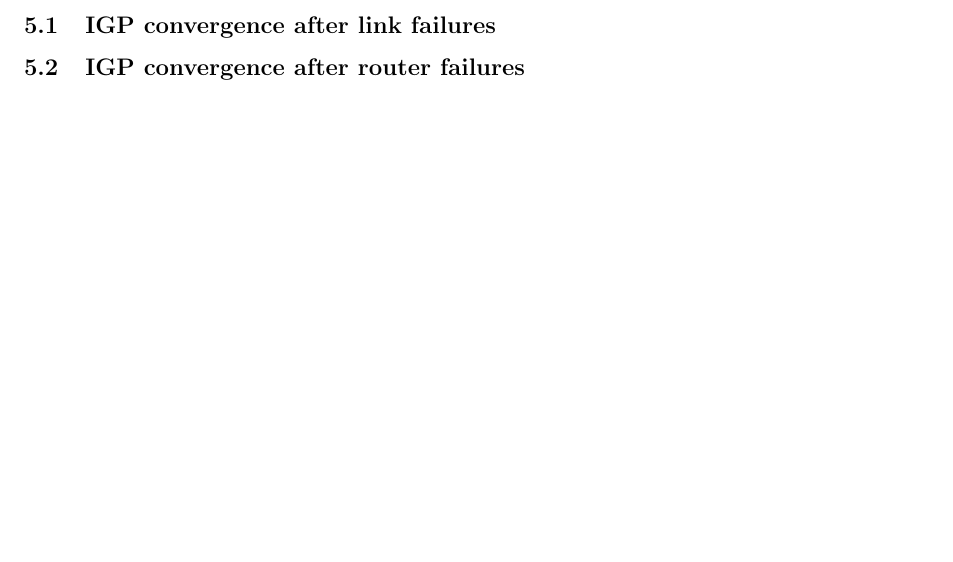
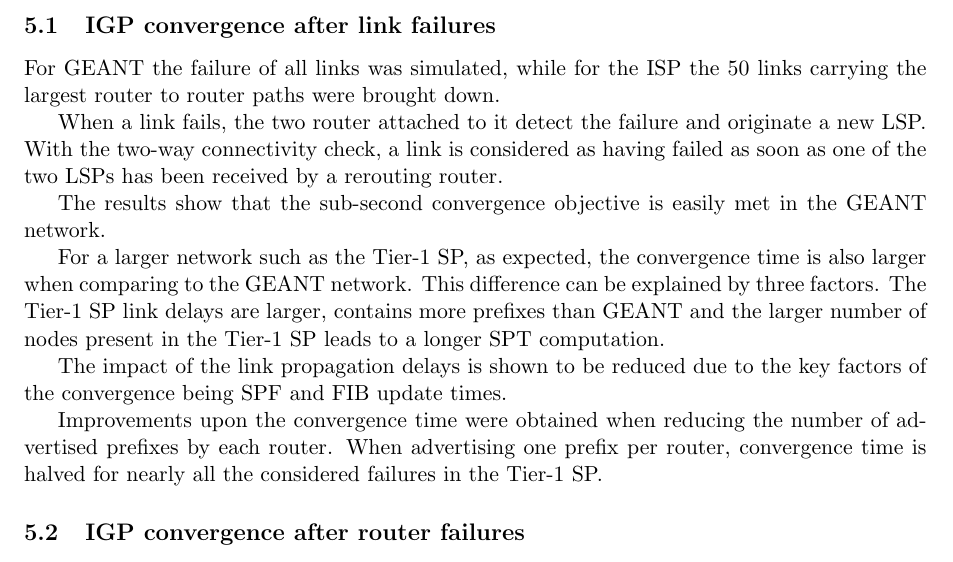
Before and after one commit to jmg-duarte/igp-convergence-summary, a LaTeX document (summary/summary.tex): part of page 5 of 5, cut so that both start at the same text. Compiled offline with pdfLaTeX.

Commit message:
Finish IGP Convergence on Link Failure

```diff
--- a/summary/summary.tex
+++ b/summary/summary.tex
@@ -178,6 +178,22 @@
 For the GEANT network each POP is composed of a single router, for the Tier-1 ISP each POP is usually composed of two core routers, interconnected with redundant links, and several aggregation and access routers.
 
 \subsection{IGP convergence after link failures}
+For GEANT the failure of all links was simulated,
+while for the ISP the 50 links carrying the largest router to router paths were brought down.
+
+When a link fails, the two router attached to it detect the failure and originate a new LSP.
+With the two-way connectivity check,
+a link is considered as having failed as soon as one of the two LSPs has been received by a rerouting router.
+
+The results show that the sub-second convergence objective is easily met in the GEANT network.
+
+For a larger network such as the Tier-1 SP, as expected, the convergence time is also larger when comparing to the GEANT network.
+This difference can be explained by three factors.
+The Tier-1 SP link delays are larger, contains more prefixes than GEANT and the larger number of nodes present in the Tier-1 SP leads to a longer SPT computation.
+
+The impact of the link propagation delays is shown to be reduced due to the key factors of the convergence being SPF and FIB update times.
+
+Improvements upon the convergence time were obtained when reducing the number of advertised prefixes by each router. When advertising one prefix per router, convergence time is halved for nearly all the considered failures in the Tier-1 SP.
 
 \subsection{IGP convergence after router failures}
 
```
